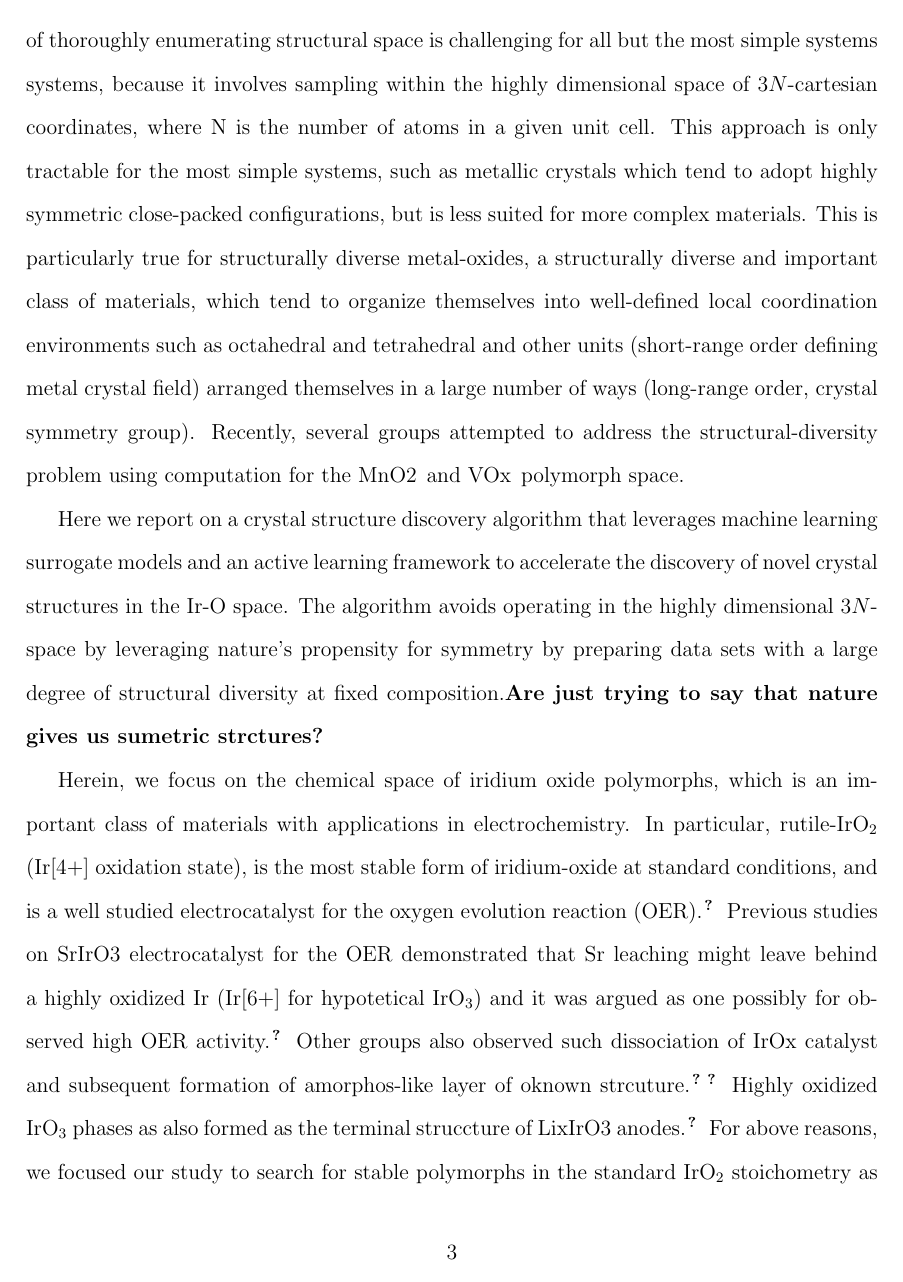
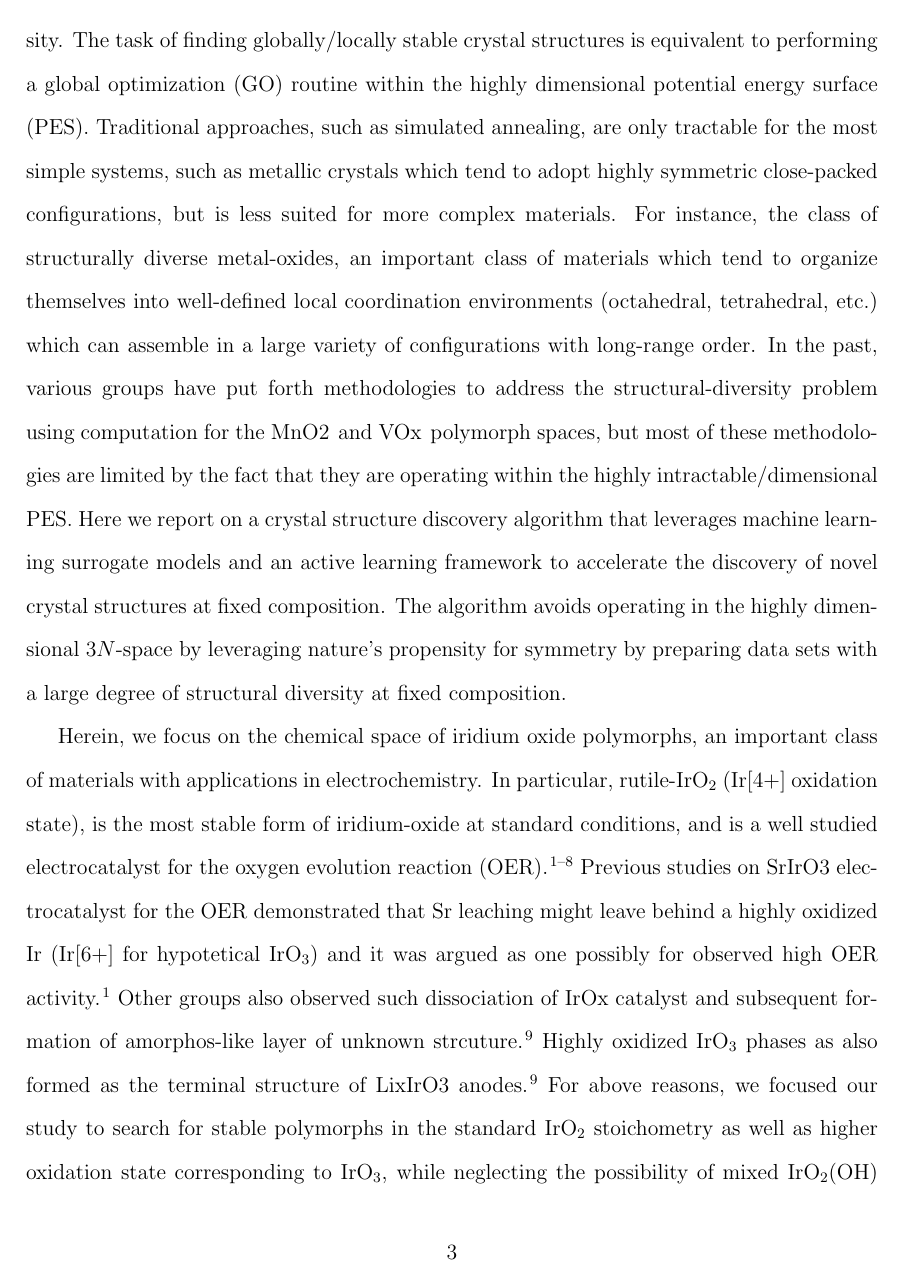
Before and after one commit to flash-jaehyun/PAPER_IrOx_Active_Learning_OER, a LaTeX paper (00_main_manuscript.tex, which reads 03_sections/01_introduction.tex): page 3 of 22 before the commit and page 3 of 23 after it. Compiled offline with pdfLaTeX.

Commit message:
Revised introduction

```diff
--- a/03_sections/01_introduction.tex
+++ b/03_sections/01_introduction.tex
@@ -41,30 +41,27 @@ As such, these efforts have been primarily concerned with the enumeration of com
 %
-The problem of thoroughly enumerating structural space is challenging for all but the most simple systems systems, because it involves sampling within the highly dimensional space of $3N$-cartesian coordinates, where N is the number of atoms in a given unit cell.
-% COMBAK
-This approach is only tractable for the most simple systems,
+The task of finding globally/locally stable crystal structures is equivalent to performing a global optimization (GO) routine within the highly dimensional potential energy surface (PES).
+%
+Traditional approaches, such as simulated annealing, are only tractable for the most simple systems,
 such as metallic crystals which tend to adopt highly symmetric close-packed configurations, but is less suited for more complex materials.
 %
-% I think less exposition about these structurall motiffs is better
-This is particularly true for structurally diverse metal-oxides, a structurally diverse and important class of materials, which tend to organize themselves into well-defined local coordination environments such as octahedral and tetrahedral and other units (short-range order defining metal crystal field) arranged themselves in a large number of ways (long-range order, crystal symmetry group). Recently, several groups attempted to address the structural-diversity problem using computation for the MnO2~\cite{} and VOx~\cite{} polymorph space.
+For instance, the class of structurally diverse metal-oxides, an important class of materials which tend to organize themselves into well-defined local coordination environments (octahedral, tetrahedral, etc.) which can assemble in a large variety of configurations with long-range order.
+% There are way more papers in the general area of GO than these
+% I'm leaning away from framing as a "structural-diversity" problem with
+% the databases and more so as a method of global optimization
+In the past, various groups have put forth methodologies to address the structural-diversity problem using computation for the MnO2~\cite{} and VOx~\cite{} polymorph spaces,
+but most of these methodologies are limited by the fact that they are operating within the highly intractable/dimensional PES.
+% Emphasize the candidate space generation as a KEY feature of algorithm
+Here we report on a crystal structure discovery algorithm that leverages machine learning surrogate models and an active learning framework to accelerate the discovery of novel crystal structures at fixed composition.
+% Are just trying to say that nature gives us sumetric strctures?
+The algorithm avoids operating in the highly dimensional $3N$-space by leveraging nature's propensity for symmetry by preparing data sets with a large degree of structural diversity at fixed composition.
 
-%
-% Traditional methods of crystal structure discovery, such as simulated annealing, operate within the high dimensional 3N cartesian space,
-% making them scale poorly with system size.
-%
-Here we report on a crystal structure discovery  algorithm that leverages machine learning surrogate models and an active learning framework to accelerate the discovery of novel crystal structures in the Ir-O space.
-% By my definition composition includes stoicheometry
-The algorithm avoids operating in the highly dimensional $3N$-space by leveraging nature's propensity for symmetry by preparing data sets with a large degree of structural diversity at fixed composition.{\bf Are just trying to say that nature gives us sumetric strctures?}
-%
+% | - __old__
 % By considering only systems of unique stoicheomtry we leave the search space of 3N cartesions coordinates and enter a one dimensinal search space of structurally unique candidates.
 %
 % Within this search space, machine learning is used to accelarate and guide the search for promissing and stable structures by by-passing the need to perform expensive electronic structure calculations for the entire candidate space.
 
-% | - __old__
 % In order to navigate this vast space of materials, Machine Learning approaches has a huge potential to guide the search for structures of interest, and by-passing the need for expensive computations for all possible arrangements.
-
 % Motivation for \ce{IrO_x}, low representation, longstanding controversy over oxidation states and topology, and demonstrates promise for OER and Li ion batteries.
-
-
 % These basic building blocks can then be connected through 3 primary modes, vertex-sharing, edge-sharing, and face-sharing configurations (mid-range order) which can give rise to long-range order by forming porous or layered systems.
 % Other classical crystal structure finding methods here
 % The potential to form structures with different arrangements on multiple length-scales gives oxides a large degree of structural variety which it turn makes the space of possible polymorphs intractably large for traditional methods like simulated annealing, TEMP, or TEMP.
@@ -75,11 +72,18 @@ The algorithm avoids operating in the highly dimensional $3N$-space by leveragin
 
 % ################################# Paragraph #################################
 % %%%%%%%%%%%%%%%%%%%%%%%%%%%%%%%%%%%%%%%%%%%%%%%%%%%%%%%%%%%%%%%%%%%%%%%%%%%%%
-% Talk about problem w.r.t. Iridium Oxides
+% Introduce specific system (Ir-oxides), relevance (OER), and what is to be
+% gained by discovering new polymorphs
 % %%%%%%%%%%%%%%%%%%%%%%%%%%%%%%%%%%%%%%%%%%%%%%%%%%%%%%%%%%%%%%%%%%%%%%%%%%%%%
 % | - Paragraph start
 Herein, we focus on the chemical space of iridium oxide polymorphs,
-which is an important class of materials with applications in electrochemistry. In particular, rutile-IrO$_2$ (Ir[4+] oxidation state), is the most stable form of iridium-oxide at standard conditions, and is a well studied electrocatalyst for the oxygen evolution reaction (OER).\cite{like 5 papers here pls}
-Previous studies on SrIrO3 electrocatalyst for the OER demonstrated that Sr leaching might leave behind a highly oxidized Ir (Ir[6+] for hypotetical IrO$_3$) and it was argued as one possibly for observed high OER activity.\cite{Dickens} Other groups also observed such dissociation of IrOx catalyst and subsequent formation of amorphos-like layer of oknown strcuture\cite{Schlogl, beta-IrO3 OER paper}. Highly oxidized IrO$_3$ phases as also formed as the terminal struccture of LixIrO3 anodes.\cite{betaIrO3}
-% TEMP This line has this information
-For above reasons, we focused our study to search for stable polymorphs in the standard IrO$_2$ stoichometry as well as higher oxidation state corresponding to IrO$_3$, but neglecting the possibility of mixed IrO$_2$(OH) phase.
+an important class of materials with applications in electrochemistry.
+% See following link for list of important IrO2 OER papers:
+% https://workflowy.com/#/e755141e2f66
+In particular, rutile-IrO$_2$ (Ir[4+] oxidation state), is the most stable form of iridium-oxide at standard conditions,
+and is a well studied electrocatalyst for the oxygen evolution reaction (OER).
+\cite{Seitz2016,Lee2012a,McCrory2015,Trotochaud2012,Danilovic2014,Carmo2013,Miles1978,Beni1979}
+%
+Previous studies on SrIrO3 electrocatalyst for the OER demonstrated that Sr leaching might leave behind a highly oxidized Ir (Ir[6+] for hypotetical IrO$_3$) and it was argued as one possibly for observed high OER activity.\cite{Seitz2016}
+% @Michal wants a Schlogl paper here, not sure which TODO
+Other groups also observed such dissociation of IrOx catalyst and subsequent formation of amorphos-like layer of unknown strcuture. \cite{Pearce2017}
@@ -89,2 +90,4 @@ Other groups also observed such dissociation of IrOx catalyst and subsequent for
 %
 Highly oxidized IrO$_3$ phases as also formed as the terminal structure of LixIrO3 anodes.\cite{Pearce2017}
+%
+For above reasons, we focused our study to search for stable polymorphs in the standard IrO$_2$ stoichometry as well as higher oxidation state corresponding to IrO$_3$,
```
Also changed, not shown: 03_sections/01_introduction.tex (39 more changed lines).
